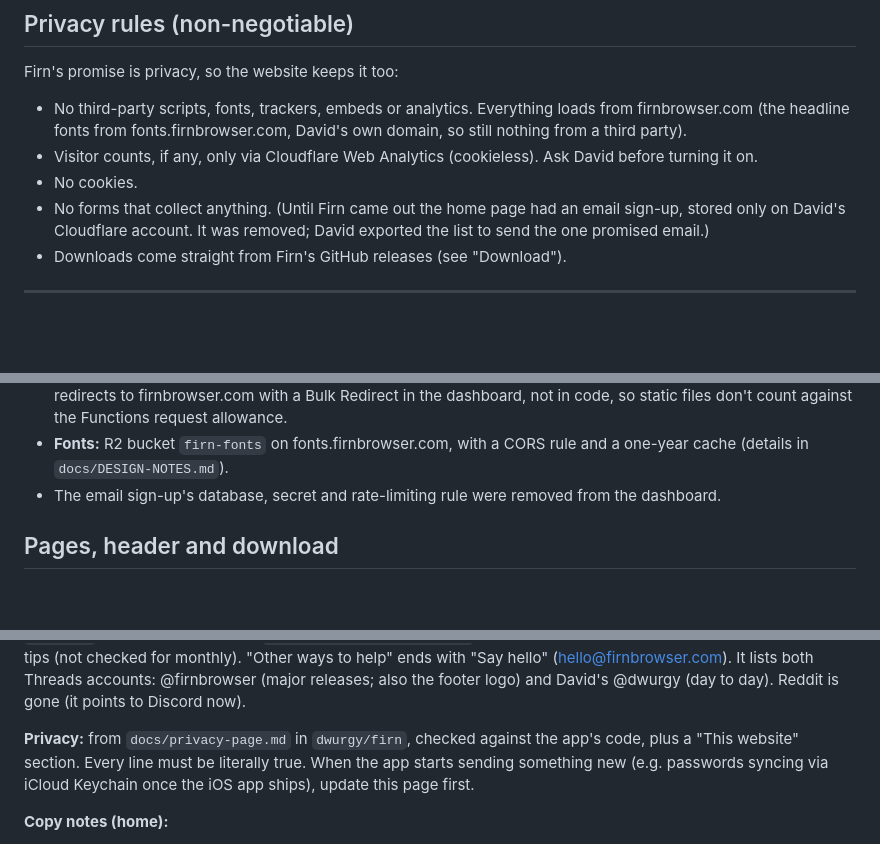
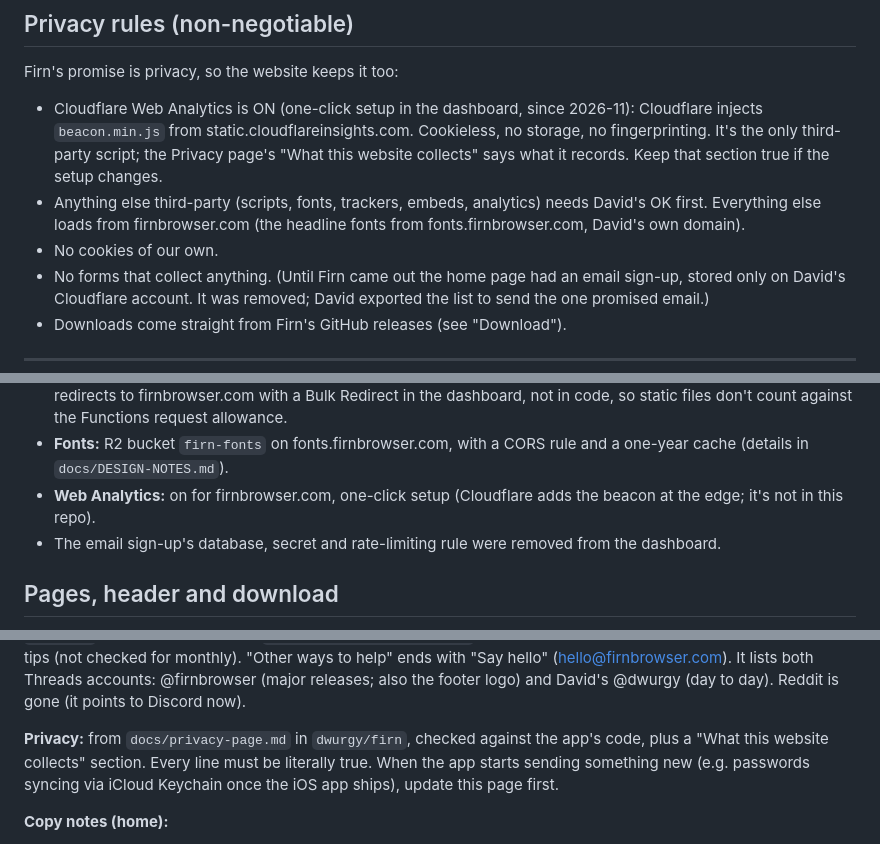
Before and after one commit to dwurgy/firn-site, a Markdown page: CLAUDE.md, 3 parts joined by grey strips. Rendered like a GitHub page; blank space fills up the shorter version.

Commit message:
CLAUDE.md, design notes: Cloudflare Web Analytics is on
It's the one third-party script; anything else third-party still needs
David's OK. Also note Email Obfuscation stays off and where to switch it.

Co-Authored-By: Claude Opus 5.5 <noreply@anthropic.com>
Claude-Session: https://claude.ai/code/session_01Mwbk44pV8FnuacFMxZumEU

```diff
--- a/CLAUDE.md
+++ b/CLAUDE.md
@@ -198,12 +198,15 @@ edges to survive Android's circle crop.
 
 Firn's promise is privacy, so the website keeps it too:
 
-- No third-party scripts, fonts, trackers, embeds or analytics. Everything
-  loads from firnbrowser.com (the headline fonts from fonts.firnbrowser.com,
-  David's own domain, so still nothing from a third party).
-- Visitor counts, if any, only via Cloudflare Web Analytics (cookieless).
-  Ask David before turning it on.
-- No cookies.
+- Cloudflare Web Analytics is ON (one-click setup in the dashboard, since
+  2026-11): Cloudflare injects `beacon.min.js` from
+  static.cloudflareinsights.com. Cookieless, no storage, no fingerprinting.
+  It's the only third-party script; the Privacy page's "What this website
+  collects" says what it records. Keep that section true if the setup changes.
+- Anything else third-party (scripts, fonts, trackers, embeds, analytics)
+  needs David's OK first. Everything else loads from firnbrowser.com (the
+  headline fonts from fonts.firnbrowser.com, David's own domain).
+- No cookies of our own.
 - No forms that collect anything. (Until Firn came out the home page had an
   email sign-up, stored only on David's Cloudflare account. It was removed;
   David exported the list to send the one promised email.)
@@ -237,6 +240,8 @@ Never put a password or any other secret in this repo.
   the Functions request allowance.
 - **Fonts:** R2 bucket `firn-fonts` on fonts.firnbrowser.com, with a CORS
   rule and a one-year cache (details in `docs/DESIGN-NOTES.md`).
+- **Web Analytics:** on for firnbrowser.com, one-click setup (Cloudflare adds
+  the beacon at the edge; it's not in this repo).
 - The email sign-up's database, secret and rate-limiting rule were removed
   from the dashboard.
 
@@ -324,7 +329,7 @@ Threads accounts: @firnbrowser (major releases; also the footer logo) and
 David's @dwurgy (day to day). Reddit is gone (it points to Discord now).
 
 **Privacy:** from `docs/privacy-page.md` in `dwurgy/firn`, checked against
-the app's code, plus a "This website" section. Every line must be literally
+the app's code, plus a "What this website collects" section. Every line must be literally
 true. When the app starts sending something new (e.g. passwords syncing via
 iCloud Keychain once the iOS app ships), update this page first.
 
```
Also changed, not shown: docs/DESIGN-NOTES.md (+10 -0 lines).
